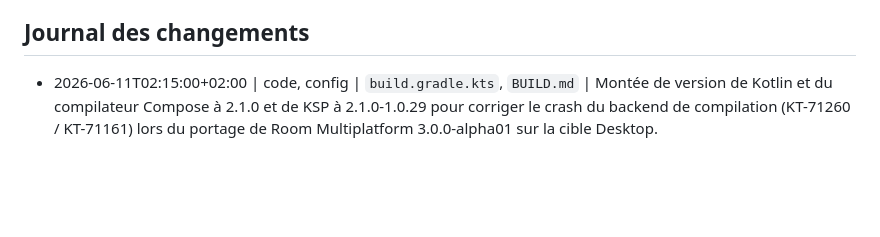
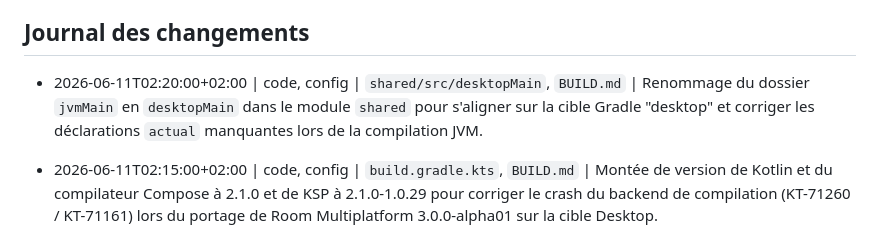
Before and after one commit to tibo00000/AURA, a Markdown page: BUILD.md, the part around the change. Drawn GitHub-style; blank space fills up the shorter version.

Commit message:
docs: document source set renaming in change journal

```diff
--- a/BUILD.md
+++ b/BUILD.md
@@ -285,6 +285,7 @@ Resultat attendu :
 - Gestion des cookies YouTube : l'utilisateur pourra soumettre ses cookies Netscape via un endpoint sécurisé `POST /admin/cookies` (protégé par un secret admin) pour mettre à jour le fichier `cookies.txt` partagé, ou via une variable d'environnement/paramètre utilisateur.
 
 ## Journal des changements
+- 2026-06-11T02:20:00+02:00 | code, config | `shared/src/desktopMain`, `BUILD.md` | Renommage du dossier `jvmMain` en `desktopMain` dans le module `shared` pour s'aligner sur la cible Gradle \"desktop\" et corriger les déclarations `actual` manquantes lors de la compilation JVM.
 - 2026-06-11T02:15:00+02:00 | code, config | `build.gradle.kts`, `BUILD.md` | Montée de version de Kotlin et du compilateur Compose à 2.1.0 et de KSP à 2.1.0-1.0.29 pour corriger le crash du backend de compilation (KT-71260 / KT-71161) lors du portage de Room Multiplatform 3.0.0-alpha01 sur la cible Desktop.
 - 2026-06-11T02:05:00+02:00 | code | `shared/src/commonMain/kotlin/com/aura/music/ui/theme/Type.kt`, `desktopApp/src/jvmMain/kotlin/com/aura/music/desktop/Main.kt`, `BUILD.md` | Correction des imports du package de ressources générées par Compose Multiplatform (`com.aura.music.shared.generated.resources` -> `aura.shared.generated.resources`) et remplacement de l'utilisation de `painterResource` d'icône de police inexistante par un `Painter` de cercle de couleur `BlazeOrange` personnalisé sur Desktop.
 - 2026-06-11T01:30:00+02:00 | code, config | `shared/build.gradle.kts`, `build.gradle.kts`, `shared/src/commonMain/kotlin/com/aura/music/data/local/AuraDatabase.kt`, `shared/src/commonMain/kotlin/com/aura/music/data/local/AuraDaos.kt`, `shared/src/commonMain/kotlin/com/aura/music/data/local/LocalEntities.kt`, `shared/src/commonMain/kotlin/com/aura/music/data/local/DatabaseFactory.kt`, `shared/src/androidMain/kotlin/com/aura/music/data/local/DatabaseFactory.android.kt`, `shared/src/jvmMain/kotlin/com/aura/music/data/local/DatabaseFactory.desktop.kt`, `shared/src/wasmJsMain/kotlin/com/aura/music/data/local/DatabaseFactory.wasmJs.kt`, `androidApp/src/main/java/com/aura/music/data/repository/DownloadRepository.kt`, `androidApp/src/main/java/com/aura/music/data/repository/LocalLibraryRepository.kt`, `BUILD.md` | Migration vers Room 3.0.0-alpha01 and Ktor 3.0.0 pour le support Kotlin/WasmJs : application du plugin `androidx.room3`, mise à jour des dépendances Room et SQLite vers la v3.0.0-alpha01 et Ktor vers la v3.0.0, et remplacement de tous les imports `import androidx.room.*` par `import androidx.room3.*` dans l'ensemble des modules.
```
